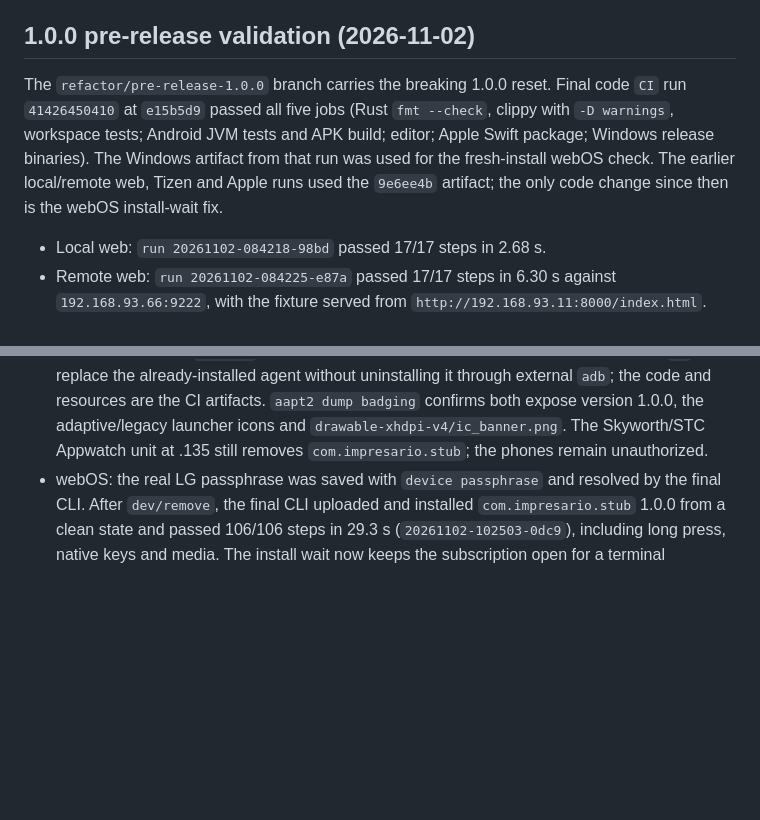
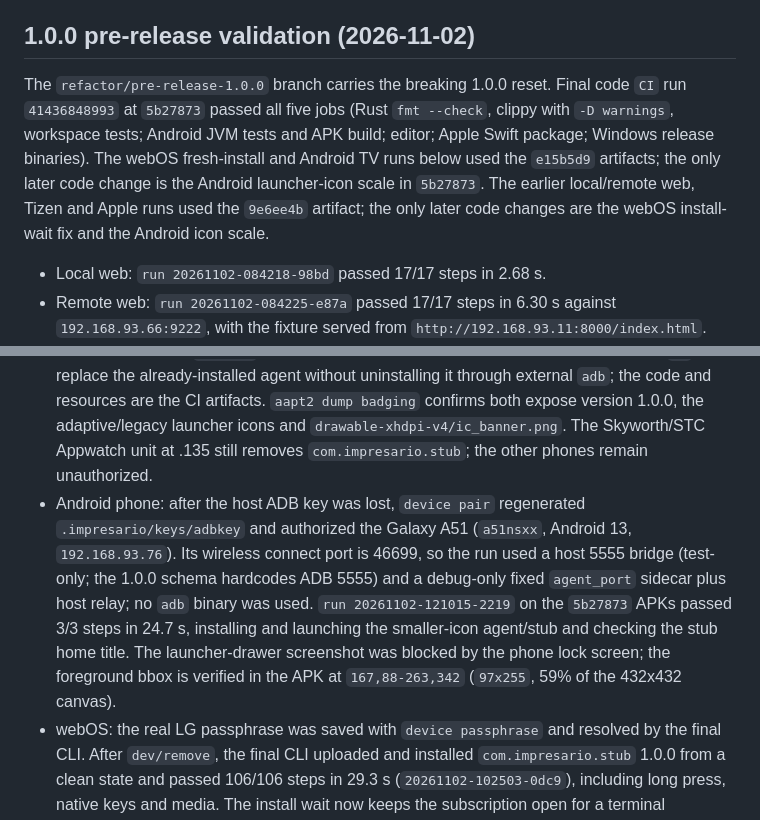
Before and after one commit to Mohamed-Kilany/impresario, a Markdown page: docs/STATUS.md, 2 parts joined by grey strips. Rendered like a GitHub page; blank space fills up the shorter version.

Commit message:
docs: record 1.0.0 icon and Android phone validation

```diff
--- a/docs/STATUS.md
+++ b/docs/STATUS.md
@@ -60,12 +60,13 @@ P0 record.
 ## 1.0.0 pre-release validation (2026-11-02)
 
 The `refactor/pre-release-1.0.0` branch carries the breaking 1.0.0 reset. Final
-code `CI` run `41426450410` at `e15b5d9` passed all five jobs (Rust `fmt
+code `CI` run `41436848993` at `5b27873` passed all five jobs (Rust `fmt
 --check`, clippy with `-D warnings`, workspace tests; Android JVM tests and APK
-build; editor; Apple Swift package; Windows release binaries). The Windows
-artifact from that run was used for the fresh-install webOS check. The earlier
+build; editor; Apple Swift package; Windows release binaries). The webOS
+fresh-install and Android TV runs below used the `e15b5d9` artifacts; the only
+later code change is the Android launcher-icon scale in `5b27873`. The earlier
 local/remote web, Tizen and Apple runs used the `9e6ee4b` artifact; the only
-code change since then is the webOS install-wait fix.
+later code changes are the webOS install-wait fix and the Android icon scale.
 
 - Local web: `run 20261102-084218-98bd` passed 17/17 steps in 2.68 s.
 - Remote web: `run 20261102-084225-e87a` passed 17/17 steps in 6.30 s against
@@ -85,7 +86,17 @@ code change since then is the webOS install-wait fix.
   `adb`; the code and resources are the CI artifacts. `aapt2 dump badging`
   confirms both expose version 1.0.0, the adaptive/legacy launcher icons and
   `drawable-xhdpi-v4/ic_banner.png`. The Skyworth/STC Appwatch unit at .135
-  still removes `com.impresario.stub`; the phones remain unauthorized.
+  still removes `com.impresario.stub`; the other phones remain unauthorized.
+- Android phone: after the host ADB key was lost, `device pair` regenerated
+  `.impresario/keys/adbkey` and authorized the Galaxy A51 (`a51nsxx`, Android
+  13, `192.168.93.76`). Its wireless connect port is 46699, so the run used a
+  host 5555 bridge (test-only; the 1.0.0 schema hardcodes ADB 5555) and a
+  debug-only fixed `agent_port` sidecar plus host relay; no `adb` binary was
+  used. `run 20261102-121015-2219` on the `5b27873` APKs passed 3/3 steps in
+  24.7 s, installing and launching the smaller-icon agent/stub and checking
+  the stub home title. The launcher-drawer screenshot was blocked by the phone
+  lock screen; the foreground bbox is verified in the APK at `167,88-263,342`
+  (`97x255`, 59% of the 432x432 canvas).
 - webOS: the real LG passphrase was saved with `device passphrase` and resolved
   by the final CLI. After `dev/remove`, the final CLI uploaded and installed
   `com.impresario.stub` 1.0.0 from a clean state and passed 106/106 steps in
```
